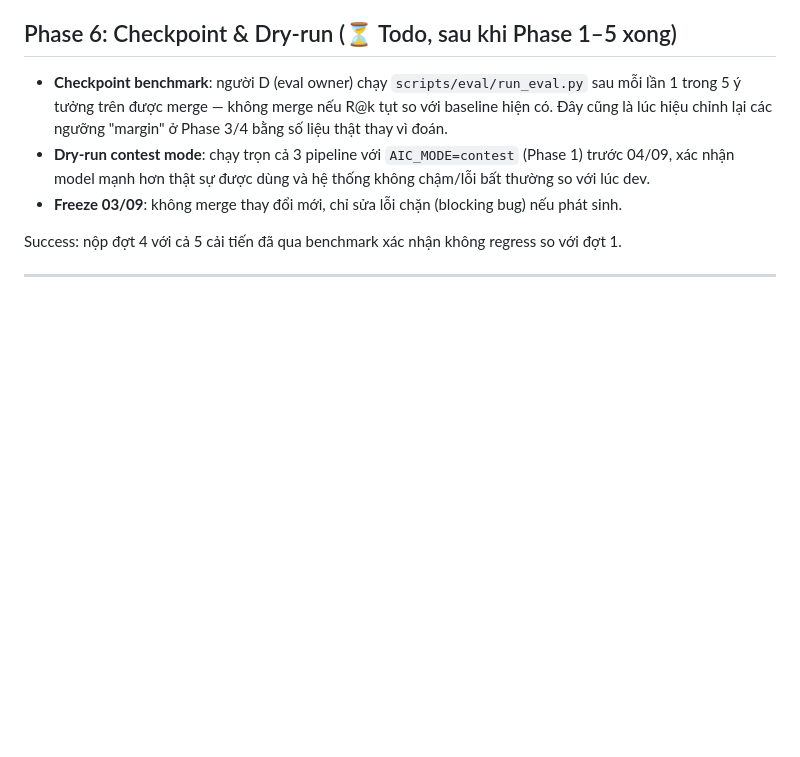
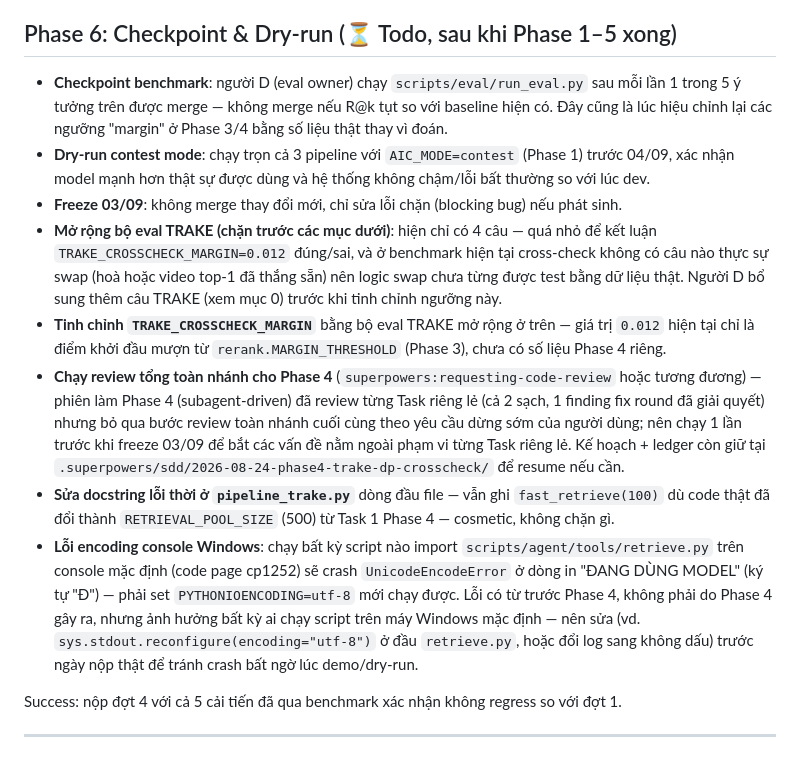
Before and after one commit to Nguyen-Van-Gia-Binh/AIC_2026, a Markdown page: PLAN.md, the part around the change. Drawn GitHub-style; blank space fills up the shorter version.

Commit message:
docs: add Phase 4 follow-up items to Phase 6 checklist
- expand TRAKE eval set before tuning TRAKE_CROSSCHECK_MARGIN (no swap ever
  fired on the current 4-query set, so the swap path is untested)
- run a whole-branch review for Phase 4 (skipped this session per user
  request to wrap up quickly; per-task reviews were clean)
- stale pipeline_trake.py docstring (still says fast_retrieve(100))
- pre-existing Windows console UnicodeEncodeError on retrieve.py's Vietnamese
  log line, unrelated to Phase 4 but worth fixing before contest day

Co-Authored-By: Claude Haiku 4.5 <noreply@anthropic.com>

```diff
--- a/PLAN.md
+++ b/PLAN.md
@@ -185,6 +185,25 @@ không phát sinh crash khi OCR không đọc được gì.
 - **Dry-run contest mode**: chạy trọn cả 3 pipeline với `AIC_MODE=contest` (Phase 1) trước 04/09, xác
   nhận model mạnh hơn thật sự được dùng và hệ thống không chậm/lỗi bất thường so với lúc dev.
 - **Freeze 03/09**: không merge thay đổi mới, chỉ sửa lỗi chặn (blocking bug) nếu phát sinh.
+- **Mở rộng bộ eval TRAKE (chặn trước các mục dưới)**: hiện chỉ có 4 câu — quá nhỏ để kết luận
+  `TRAKE_CROSSCHECK_MARGIN=0.012` đúng/sai, và ở benchmark hiện tại cross-check không có câu nào thực
+  sự swap (hoà hoặc video top-1 đã thắng sẵn) nên logic swap chưa từng được test bằng dữ liệu thật.
+  Người D bổ sung thêm câu TRAKE (xem mục 0) trước khi tinh chỉnh ngưỡng này.
+- **Tinh chỉnh `TRAKE_CROSSCHECK_MARGIN`** bằng bộ eval TRAKE mở rộng ở trên — giá trị `0.012` hiện tại
+  chỉ là điểm khởi đầu mượn từ `rerank.MARGIN_THRESHOLD` (Phase 3), chưa có số liệu Phase 4 riêng.
+- **Chạy review tổng toàn nhánh cho Phase 4** (`superpowers:requesting-code-review` hoặc tương đương) —
+  phiên làm Phase 4 (subagent-driven) đã review từng Task riêng lẻ (cả 2 sạch, 1 finding fix round đã
+  giải quyết) nhưng bỏ qua bước review toàn nhánh cuối cùng theo yêu cầu dừng sớm của người dùng; nên
+  chạy 1 lần trước khi freeze 03/09 để bắt các vấn đề nằm ngoài phạm vi từng Task riêng lẻ. Kế hoạch +
+  ledger còn giữ tại `.superpowers/sdd/2026-08-24-phase4-trake-dp-crosscheck/` để resume nếu cần.
+- **Sửa docstring lỗi thời ở `pipeline_trake.py`** dòng đầu file — vẫn ghi `fast_retrieve(100)` dù code
+  thật đã đổi thành `RETRIEVAL_POOL_SIZE` (500) từ Task 1 Phase 4 — cosmetic, không chặn gì.
+- **Lỗi encoding console Windows**: chạy bất kỳ script nào import `scripts/agent/tools/retrieve.py`
+  trên console mặc định (code page cp1252) sẽ crash `UnicodeEncodeError` ở dòng in "ĐANG DÙNG MODEL"
+  (ký tự "Đ") — phải set `PYTHONIOENCODING=utf-8` mới chạy được. Lỗi có từ trước Phase 4, không phải do
+  Phase 4 gây ra, nhưng ảnh hưởng bất kỳ ai chạy script trên máy Windows mặc định — nên sửa (vd.
+  `sys.stdout.reconfigure(encoding="utf-8")` ở đầu `retrieve.py`, hoặc đổi log sang không dấu) trước
+  ngày nộp thật để tránh crash bất ngờ lúc demo/dry-run.
 
 Success: nộp đợt 4 với cả 5 cải tiến đã qua benchmark xác nhận không regress so với đợt 1.
 
```
